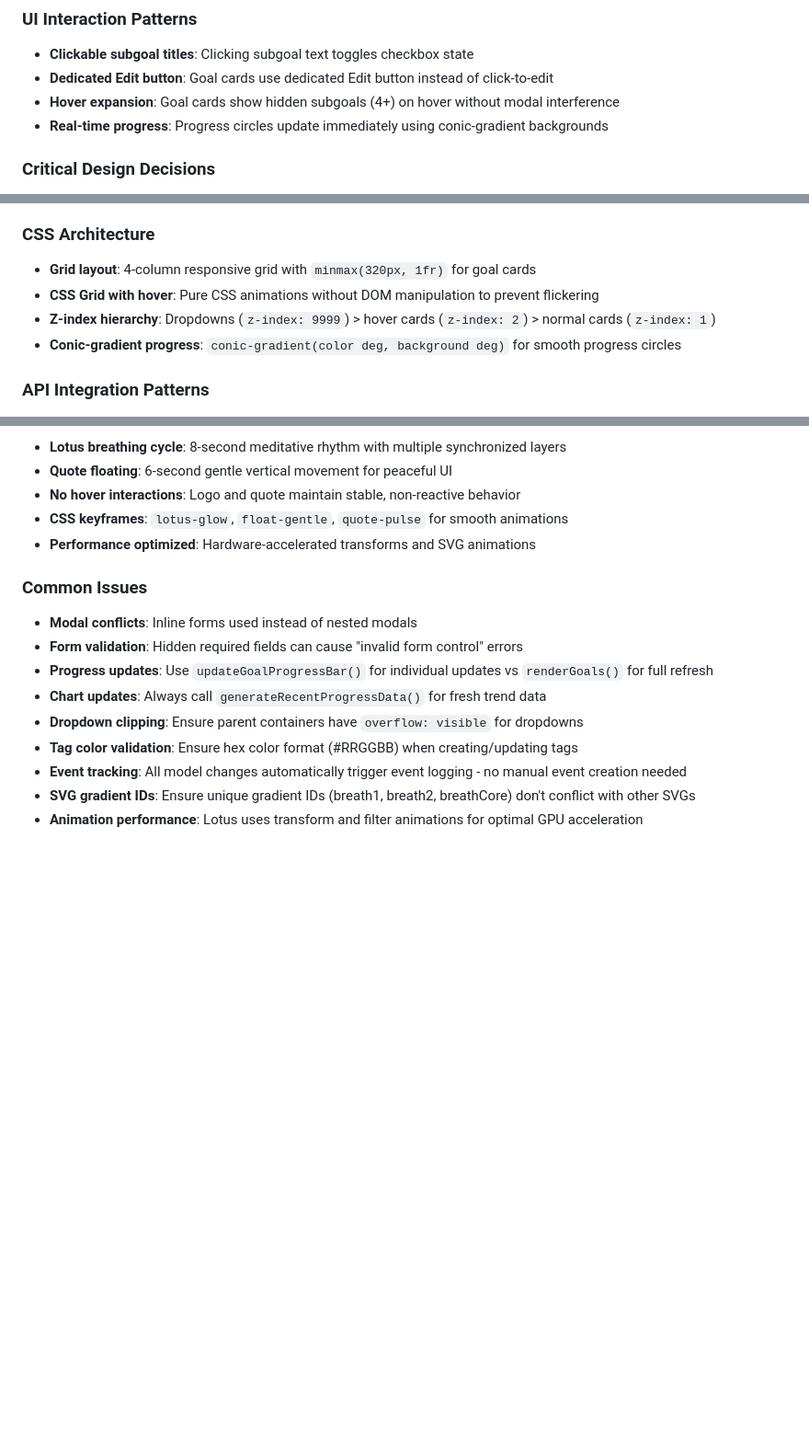
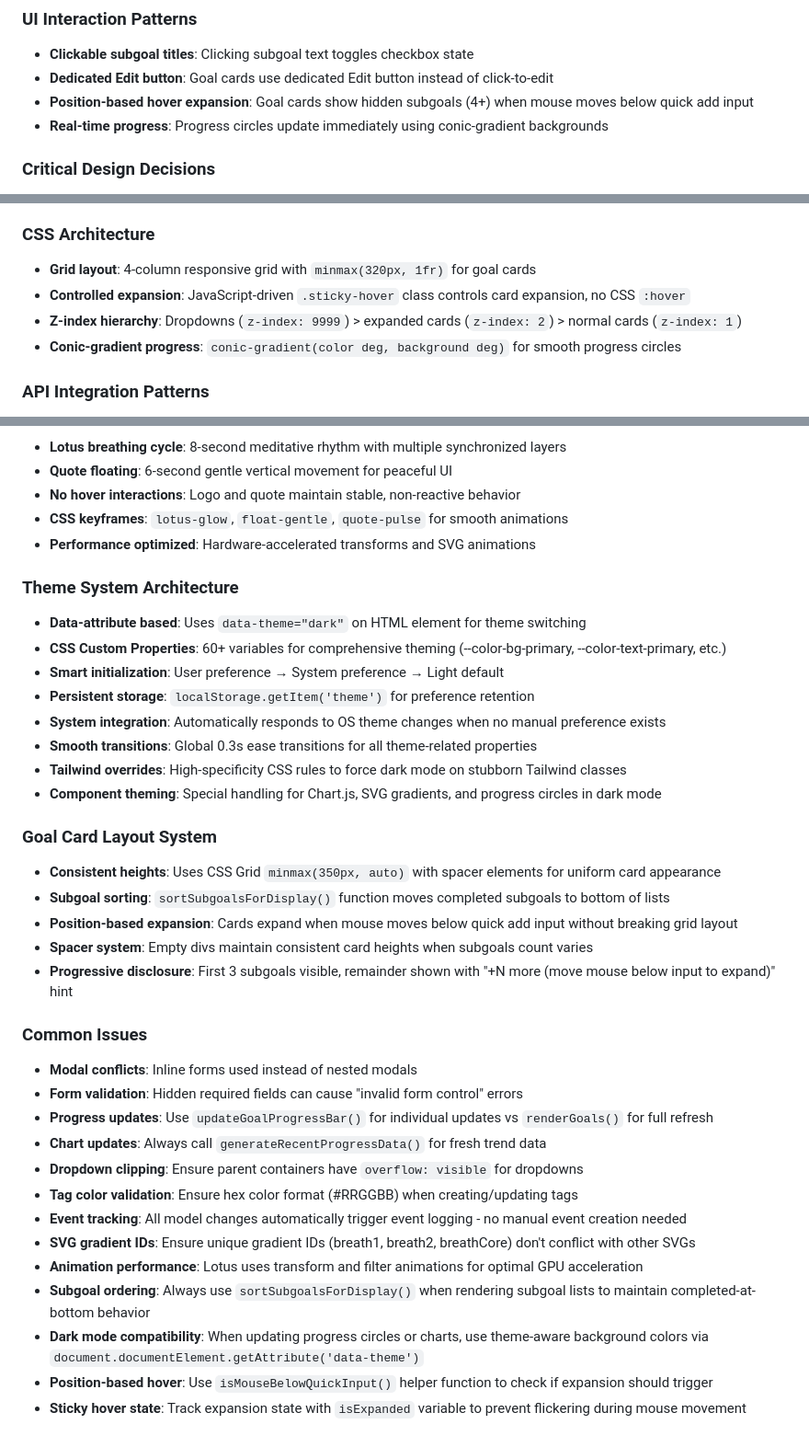
Before and after one commit to ruolez/LetsGoal, a Markdown page: CLAUDE.md, 3 parts joined by grey strips. Shown at 92% size. Drawn GitHub-style; blank space fills up the shorter version.

Commit message:
Update CLAUDE.md with detailed architecture documentation
- Add theme system architecture details
- Document goal card layout system with position-based hover
- Add CSS architecture notes for controlled expansion
- Include troubleshooting tips for dark mode and hover interactions
- Document helper functions and sticky hover state management

🤖 Generated with [Claude Code](https://claude.ai/code)

Co-Authored-By: Claude <noreply@anthropic.com>

```diff
--- a/CLAUDE.md
+++ b/CLAUDE.md
@@ -136,7 +136,7 @@ cd migrations && python rollback_event_tracking.py
 ### UI Interaction Patterns
 - **Clickable subgoal titles**: Clicking subgoal text toggles checkbox state
 - **Dedicated Edit button**: Goal cards use dedicated Edit button instead of click-to-edit
-- **Hover expansion**: Goal cards show hidden subgoals (4+) on hover without modal interference
+- **Position-based hover expansion**: Goal cards show hidden subgoals (4+) when mouse moves below quick add input
 - **Real-time progress**: Progress circles update immediately using conic-gradient backgrounds
 
 ### Critical Design Decisions
@@ -147,8 +147,8 @@ cd migrations && python rollback_event_tracking.py
 
 ### CSS Architecture
 - **Grid layout**: 4-column responsive grid with `minmax(320px, 1fr)` for goal cards
-- **CSS Grid with hover**: Pure CSS animations without DOM manipulation to prevent flickering
-- **Z-index hierarchy**: Dropdowns (`z-index: 9999`) > hover cards (`z-index: 2`) > normal cards (`z-index: 1`)
+- **Controlled expansion**: JavaScript-driven `.sticky-hover` class controls card expansion, no CSS `:hover`
+- **Z-index hierarchy**: Dropdowns (`z-index: 9999`) > expanded cards (`z-index: 2`) > normal cards (`z-index: 1`)
 - **Conic-gradient progress**: `conic-gradient(color deg, background deg)` for smooth progress circles
 
 ### API Integration Patterns
@@ -186,6 +186,23 @@ cd migrations && python rollback_event_tracking.py
 - **CSS keyframes**: `lotus-glow`, `float-gentle`, `quote-pulse` for smooth animations
 - **Performance optimized**: Hardware-accelerated transforms and SVG animations
 
+### Theme System Architecture
+- **Data-attribute based**: Uses `data-theme="dark"` on HTML element for theme switching
+- **CSS Custom Properties**: 60+ variables for comprehensive theming (--color-bg-primary, --color-text-primary, etc.)
+- **Smart initialization**: User preference → System preference → Light default
+- **Persistent storage**: `localStorage.getItem('theme')` for preference retention
+- **System integration**: Automatically responds to OS theme changes when no manual preference exists
+- **Smooth transitions**: Global 0.3s ease transitions for all theme-related properties
+- **Tailwind overrides**: High-specificity CSS rules to force dark mode on stubborn Tailwind classes
+- **Component theming**: Special handling for Chart.js, SVG gradients, and progress circles in dark mode
+
+### Goal Card Layout System
+- **Consistent heights**: Uses CSS Grid `minmax(350px, auto)` with spacer elements for uniform card appearance
+- **Subgoal sorting**: `sortSubgoalsForDisplay()` function moves completed subgoals to bottom of lists
+- **Position-based expansion**: Cards expand when mouse moves below quick add input without breaking grid layout
+- **Spacer system**: Empty divs maintain consistent card heights when subgoals count varies
+- **Progressive disclosure**: First 3 subgoals visible, remainder shown with "+N more (move mouse below input to expand)" hint
+
 ### Common Issues
 - **Modal conflicts**: Inline forms used instead of nested modals
 - **Form validation**: Hidden required fields can cause "invalid form control" errors
@@ -196,3 +213,7 @@ cd migrations && python rollback_event_tracking.py
 - **Event tracking**: All model changes automatically trigger event logging - no manual event creation needed
 - **SVG gradient IDs**: Ensure unique gradient IDs (breath1, breath2, breathCore) don't conflict with other SVGs
 - **Animation performance**: Lotus uses transform and filter animations for optimal GPU acceleration
+- **Subgoal ordering**: Always use `sortSubgoalsForDisplay()` when rendering subgoal lists to maintain completed-at-bottom behavior
+- **Dark mode compatibility**: When updating progress circles or charts, use theme-aware background colors via `document.documentElement.getAttribute('data-theme')`
+- **Position-based hover**: Use `isMouseBelowQuickInput()` helper function to check if expansion should trigger
+- **Sticky hover state**: Track expansion state with `isExpanded` variable to prevent flickering during mouse movement
```
